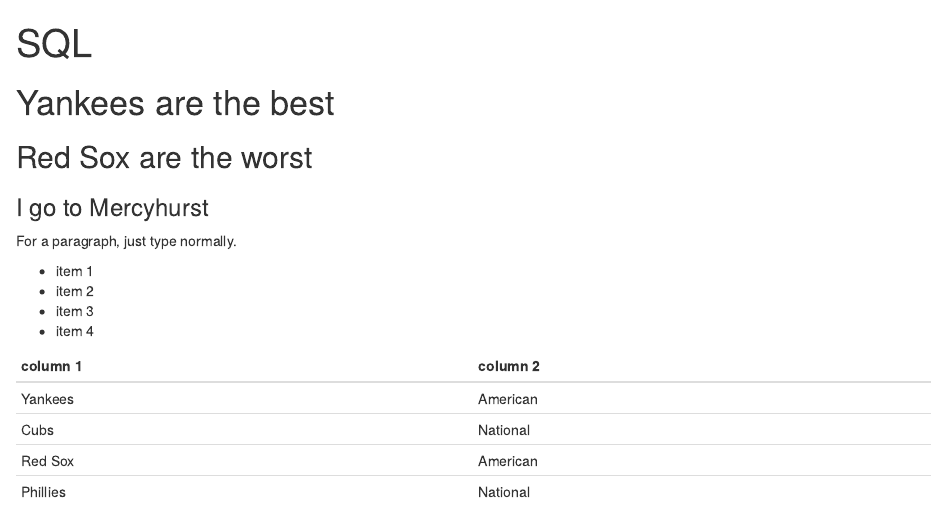
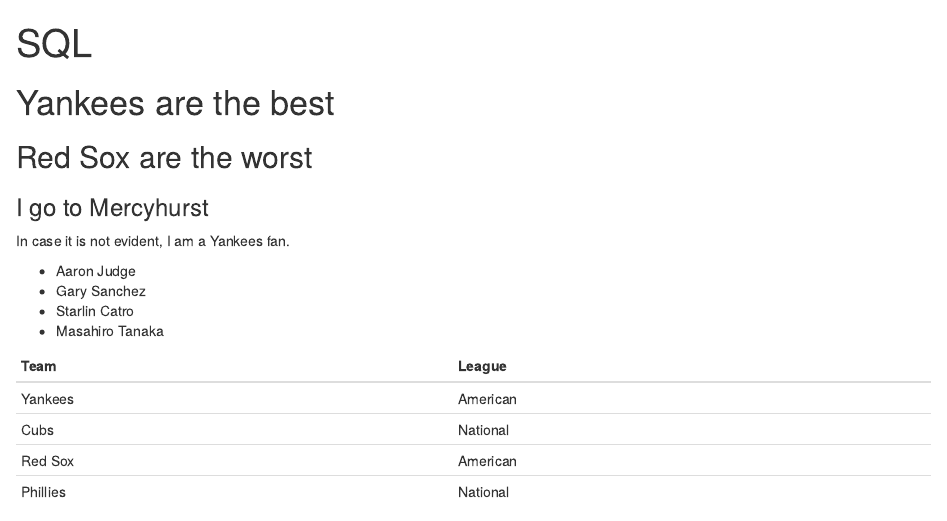
Before and after one commit to jdahl72/website, an R Markdown document (index.Rmd): the page in a window 1100 px wide, from its top. The pictures show the output file index.html that the author committed with the source, opened offline.

Commit message:
Version 2.0

```diff
--- a/index.Rmd
+++ b/index.Rmd
@@ -7,14 +7,14 @@
 ## Red Sox are the worst
 ### I go to Mercyhurst
 
-For a paragraph, just type normally.
+In case it is not evident, I am a Yankees fan.
 
-* item 1
-* item 2
-* item 3
-* item 4
+* Aaron Judge
+* Gary Sanchez
+* Starlin Catro
+* Masahiro Tanaka
 
-column 1 | column 2
+Team | League
 ---|---
 Yankees | American
 Cubs | National
```
Also changed, not shown: index.html.
